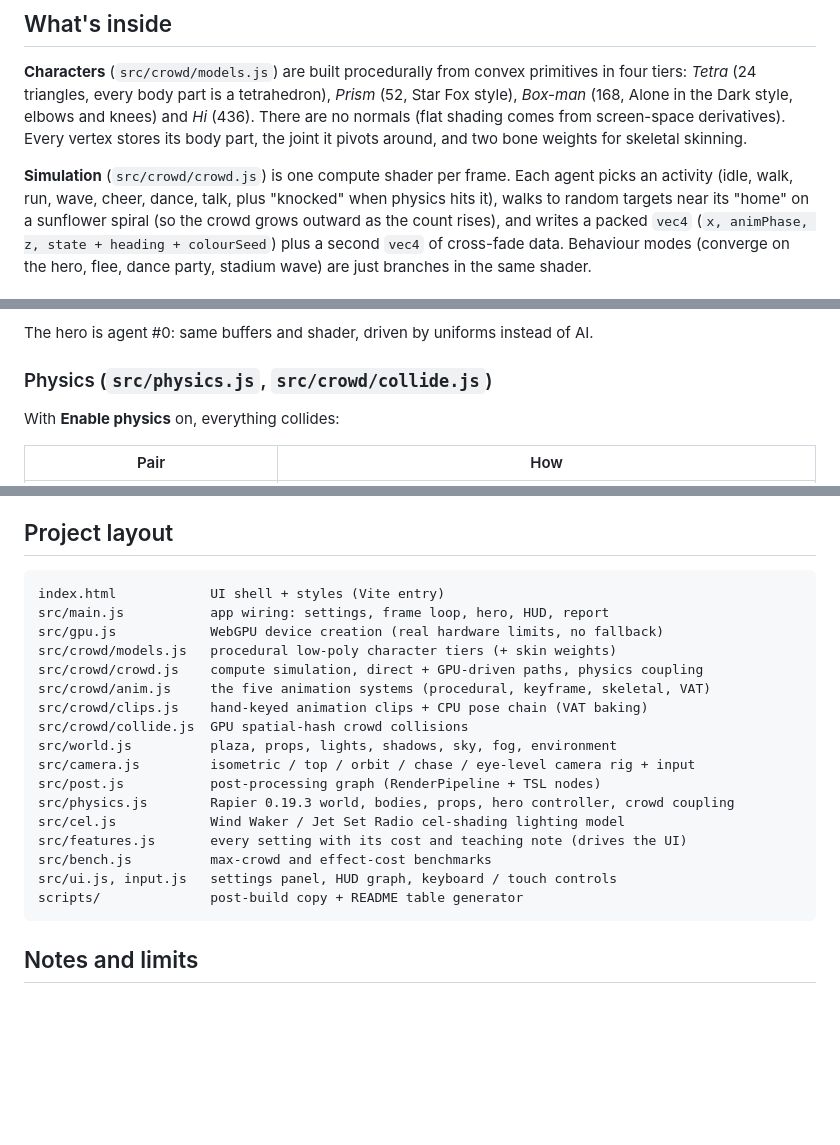
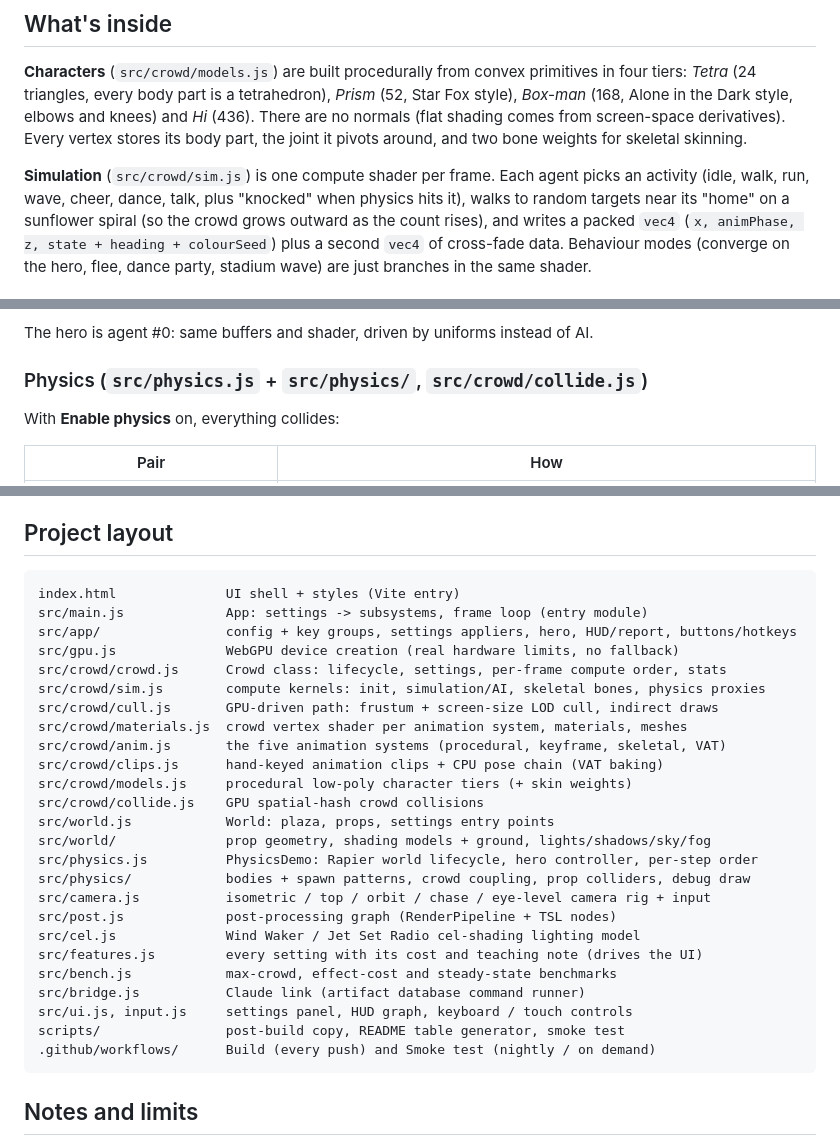
Before and after one commit to michaelcrosato/polyreaver, a Markdown page: README.md, 3 parts joined by grey strips. Rendered like a GitHub page; blank space fills up the shorter version.

````diff
--- a/README.md
+++ b/README.md
@@ -100,7 +100,7 @@ The tab has to stay in the foreground while a command runs: browsers pause backg
 (flat shading comes from screen-space derivatives). Every vertex stores its body part, the joint it
 pivots around, and two bone weights for skeletal skinning.
 
-**Simulation** (`src/crowd/crowd.js`) is one compute shader per frame. Each agent picks an
+**Simulation** (`src/crowd/sim.js`) is one compute shader per frame. Each agent picks an
 activity (idle, walk, run, wave, cheer, dance, talk, plus "knocked" when physics hits it), walks to
 random targets near its "home" on a sunflower spiral (so the crowd grows outward as the count
 rises), and writes a packed `vec4` (`x, animPhase, z, state + heading + colourSeed`) plus a second
@@ -134,7 +134,7 @@ and the CPU VAT baker, so they all show identical motion.
 
 The hero is agent #0: same buffers and shader, driven by uniforms instead of AI.
 
-### Physics (`src/physics.js`, `src/crowd/collide.js`)
+### Physics (`src/physics.js` + `src/physics/`, `src/crowd/collide.js`)
 
 With **Enable physics** on, everything collides:
 
@@ -313,23 +313,31 @@ fast: the software GPU is a CPU rasteriser.
 ## Project layout
 
 ```
-index.html            UI shell + styles (Vite entry)
-src/main.js           app wiring: settings, frame loop, hero, HUD, report
-src/gpu.js            WebGPU device creation (real hardware limits, no fallback)
-src/crowd/models.js   procedural low-poly character tiers (+ skin weights)
-src/crowd/crowd.js    compute simulation, direct + GPU-driven paths, physics coupling
-src/crowd/anim.js     the five animation systems (procedural, keyframe, skeletal, VAT)
-src/crowd/clips.js    hand-keyed animation clips + CPU pose chain (VAT baking)
-src/crowd/collide.js  GPU spatial-hash crowd collisions
-src/world.js          plaza, props, lights, shadows, sky, fog, environment
-src/camera.js         isometric / top / orbit / chase / eye-level camera rig + input
-src/post.js           post-processing graph (RenderPipeline + TSL nodes)
-src/physics.js        Rapier 0.19.3 world, bodies, props, hero controller, crowd coupling
-src/cel.js            Wind Waker / Jet Set Radio cel-shading lighting model
-src/features.js       every setting with its cost and teaching note (drives the UI)
-src/bench.js          max-crowd and effect-cost benchmarks
-src/ui.js, input.js   settings panel, HUD graph, keyboard / touch controls
-scripts/              post-build copy + README table generator
+index.html              UI shell + styles (Vite entry)
+src/main.js             App: settings -> subsystems, frame loop (entry module)
+src/app/                config + key groups, settings appliers, hero, HUD/report, buttons/hotkeys
+src/gpu.js              WebGPU device creation (real hardware limits, no fallback)
+src/crowd/crowd.js      Crowd class: lifecycle, settings, per-frame compute order, stats
+src/crowd/sim.js        compute kernels: init, simulation/AI, skeletal bones, physics proxies
+src/crowd/cull.js       GPU-driven path: frustum + screen-size LOD cull, indirect draws
+src/crowd/materials.js  crowd vertex shader per animation system, materials, meshes
+src/crowd/anim.js       the five animation systems (procedural, keyframe, skeletal, VAT)
+src/crowd/clips.js      hand-keyed animation clips + CPU pose chain (VAT baking)
+src/crowd/models.js     procedural low-poly character tiers (+ skin weights)
+src/crowd/collide.js    GPU spatial-hash crowd collisions
+src/world.js            World: plaza, props, settings entry points
+src/world/              prop geometry, shading models + ground, lights/shadows/sky/fog
+src/physics.js          PhysicsDemo: Rapier world lifecycle, hero controller, per-step order
+src/physics/            bodies + spawn patterns, crowd coupling, prop colliders, debug draw
+src/camera.js           isometric / top / orbit / chase / eye-level camera rig + input
+src/post.js             post-processing graph (RenderPipeline + TSL nodes)
+src/cel.js              Wind Waker / Jet Set Radio cel-shading lighting model
+src/features.js         every setting with its cost and teaching note (drives the UI)
+src/bench.js            max-crowd, effect-cost and steady-state benchmarks
+src/bridge.js           Claude link (artifact database command runner)
+src/ui.js, input.js     settings panel, HUD graph, keyboard / touch controls
+scripts/                post-build copy, README table generator, smoke test
+.github/workflows/      Build (every push) and Smoke test (nightly / on demand)
 ```
 
 ## Notes and limits
````
Also changed, not shown: CLAUDE.md (added, +43 -0 lines).
